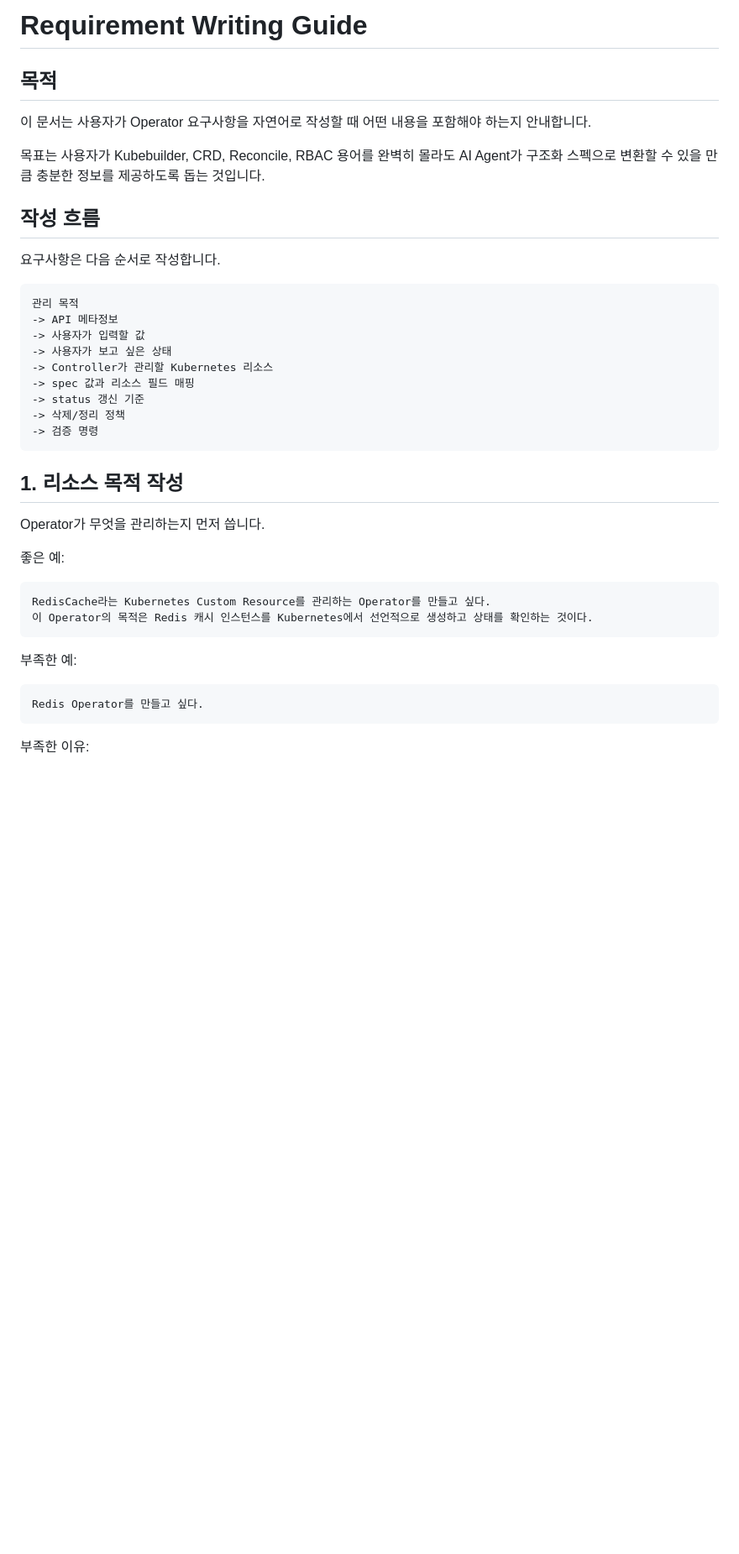
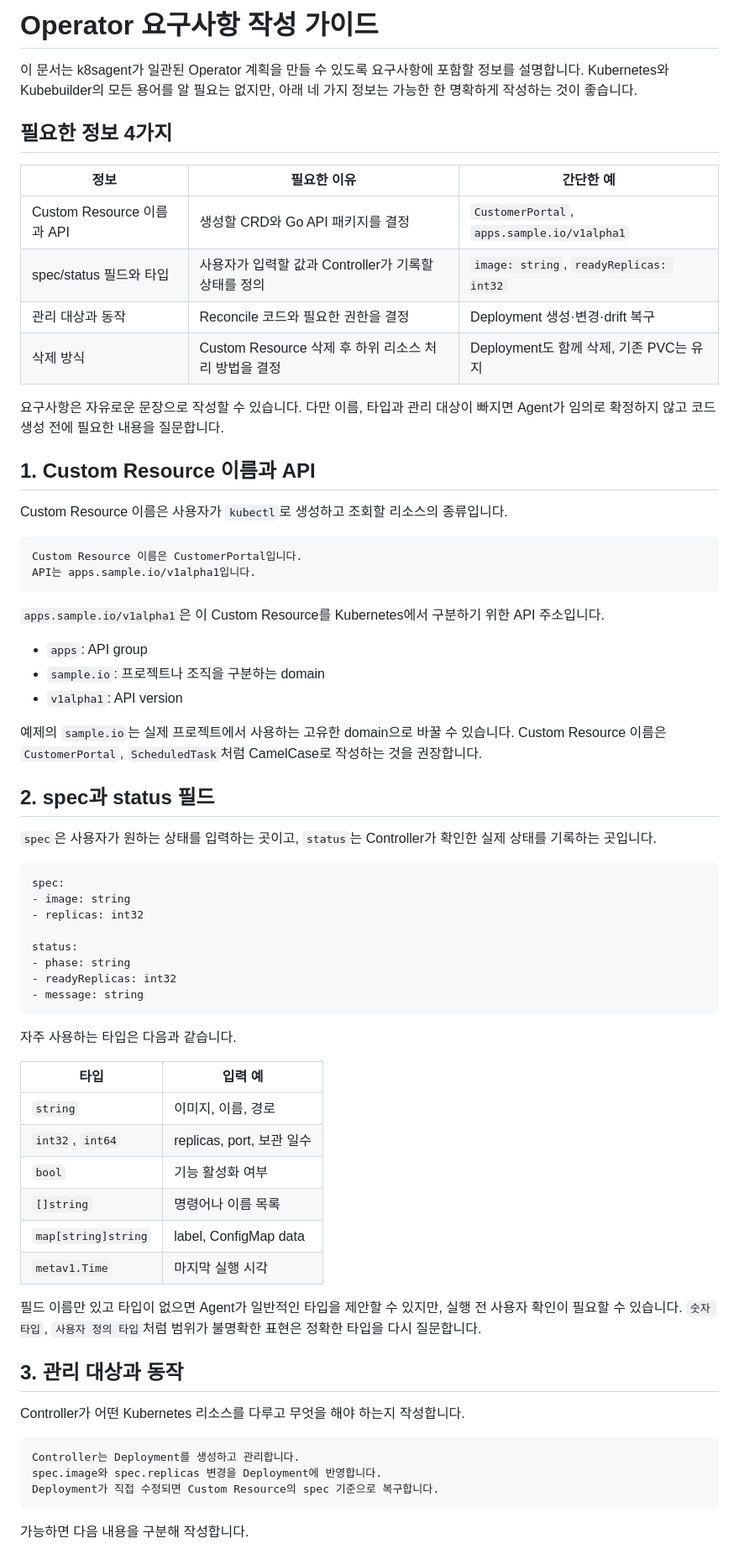
Before and after one commit to kuashi17/k8sagent, a Markdown page: docs/requirement-writing-guide.md, the part around one of its changes. Shown at 84% size. Rendered like a GitHub page; blank space fills up the shorter version.

````diff
--- a/docs/requirement-writing-guide.md
+++ b/docs/requirement-writing-guide.md
@@ -1,43 +1,72 @@
-# Requirement Writing Guide
+# Operator 요구사항 작성 가이드
 
-## 목적
+이 문서는 k8sagent가 일관된 Operator 계획을 만들 수 있도록 요구사항에 포함할 정보를 설명합니다. Kubernetes와 Kubebuilder의 모든 용어를 알 필요는 없지만, 아래 네 가지 정보는 가능한 한 명확하게 작성하는 것이 좋습니다.
 
-이 문서는 사용자가 Operator 요구사항을 자연어로 작성할 때 어떤 내용을 포함해야 하는지 안내합니다.
+## 필요한 정보 4가지
 
-목표는 사용자가 Kubebuilder, CRD, Reconcile, RBAC 용어를 완벽히 몰라도 AI Agent가 구조화 스펙으로 변환할 수 있을 만큼 충분한 정보를 제공하도록 돕는 것입니다.
+| 정보 | 필요한 이유 | 간단한 예 |
+| --- | --- | --- |
+| Custom Resource 이름과 API | 생성할 CRD와 Go API 패키지를 결정 | `CustomerPortal`, `apps.sample.io/v1alpha1` |
+| spec/status 필드와 타입 | 사용자가 입력할 값과 Controller가 기록할 상태를 정의 | `image: string`, `readyReplicas: int32` |
+| 관리 대상과 동작 | Reconcile 코드와 필요한 권한을 결정 | Deployment 생성·변경·drift 복구 |
+| 삭제 방식 | Custom Resource 삭제 후 하위 리소스 처리 방법을 결정 | Deployment도 함께 삭제, 기존 PVC는 유지 |
 
-## 작성 흐름
+요구사항은 자유로운 문장으로 작성할 수 있습니다. 다만 이름, 타입과 관리 대상이 빠지면 Agent가 임의로 확정하지 않고 코드 생성 전에 필요한 내용을 질문합니다.
 
-요구사항은 다음 순서로 작성합니다.
+## 1. Custom Resource 이름과 API
+
+Custom Resource 이름은 사용자가 `kubectl`로 생성하고 조회할 리소스의 종류입니다.
 
 ```text
-관리 목적
--> API 메타정보
--> 사용자가 입력할 값
--> 사용자가 보고 싶은 상태
--> Controller가 관리할 Kubernetes 리소스
--> spec 값과 리소스 필드 매핑
--> status 갱신 기준
--> 삭제/정리 정책
--> 검증 명령
+Custom Resource 이름은 CustomerPortal입니다.
+API는 apps.sample.io/v1alpha1입니다.
 ```
 
-## 1. 리소스 목적 작성
+`apps.sample.io/v1alpha1`은 이 Custom Resource를 Kubernetes에서 구분하기 위한 API 주소입니다.
 
-Operator가 무엇을 관리하는지 먼저 씁니다.
+- `apps`: API group
+- `sample.io`: 프로젝트나 조직을 구분하는 domain
+- `v1alpha1`: API version
 
-좋은 예:
+예제의 `sample.io`는 실제 프로젝트에서 사용하는 고유한 domain으로 바꿀 수 있습니다. Custom Resource 이름은 `CustomerPortal`, `ScheduledTask`처럼 CamelCase로 작성하는 것을 권장합니다.
+
+## 2. spec과 status 필드
+
+`spec`은 사용자가 원하는 상태를 입력하는 곳이고, `status`는 Controller가 확인한 실제 상태를 기록하는 곳입니다.
 
 ```text
-RedisCache라는 Kubernetes Custom Resource를 관리하는 Operator를 만들고 싶다.
-이 Operator의 목적은 Redis 캐시 인스턴스를 Kubernetes에서 선언적으로 생성하고 상태를 확인하는 것이다.
+spec:
+- image: string
+- replicas: int32
+
+status:
+- phase: string
+- readyReplicas: int32
+- message: string
 ```
 
-부족한 예:
+자주 사용하는 타입은 다음과 같습니다.
+
+| 타입 | 입력 예 |
+| --- | --- |
+| `string` | 이미지, 이름, 경로 |
+| `int32`, `int64` | replicas, port, 보관 일수 |
+| `bool` | 기능 활성화 여부 |
+| `[]string` | 명령어나 이름 목록 |
+| `map[string]string` | label, ConfigMap data |
+| `metav1.Time` | 마지막 실행 시각 |
+
+필드 이름만 있고 타입이 없으면 Agent가 일반적인 타입을 제안할 수 있지만, 실행 전 사용자 확인이 필요할 수 있습니다. `숫자 타입`, `사용자 정의 타입`처럼 범위가 불명확한 표현은 정확한 타입을 다시 질문합니다.
+
+## 3. 관리 대상과 동작
+
+Controller가 어떤 Kubernetes 리소스를 다루고 무엇을 해야 하는지 작성합니다.
 
 ```text
-Redis Operator를 만들고 싶다.
+Controller는 Deployment를 생성하고 관리합니다.
+spec.image와 spec.replicas 변경을 Deployment에 반영합니다.
+Deployment가 직접 수정되면 Custom Resource의 spec 기준으로 복구합니다.
 ```
 
-부족한 이유:
+가능하면 다음 내용을 구분해 작성합니다.
 
````
Also changed, not shown: other parts of docs/requirement-writing-guide.md (+71 -249 lines).
